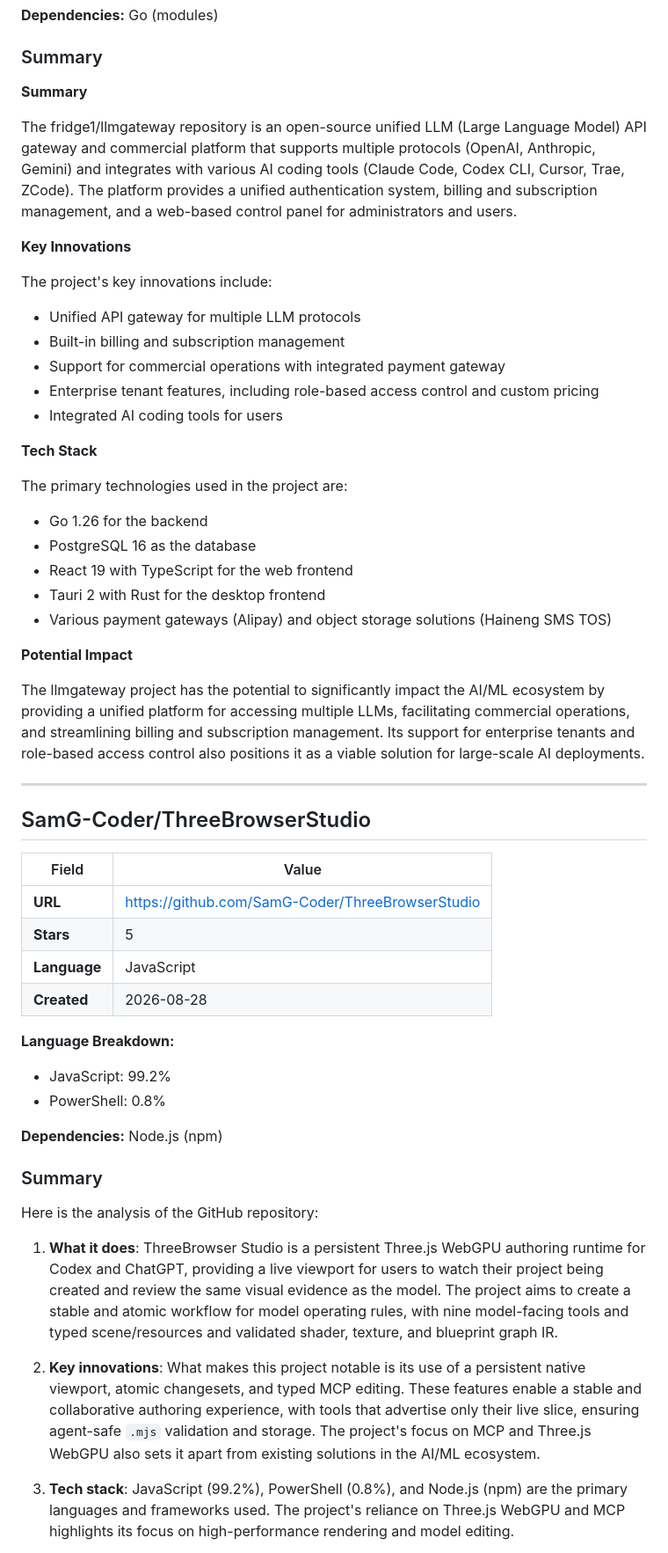
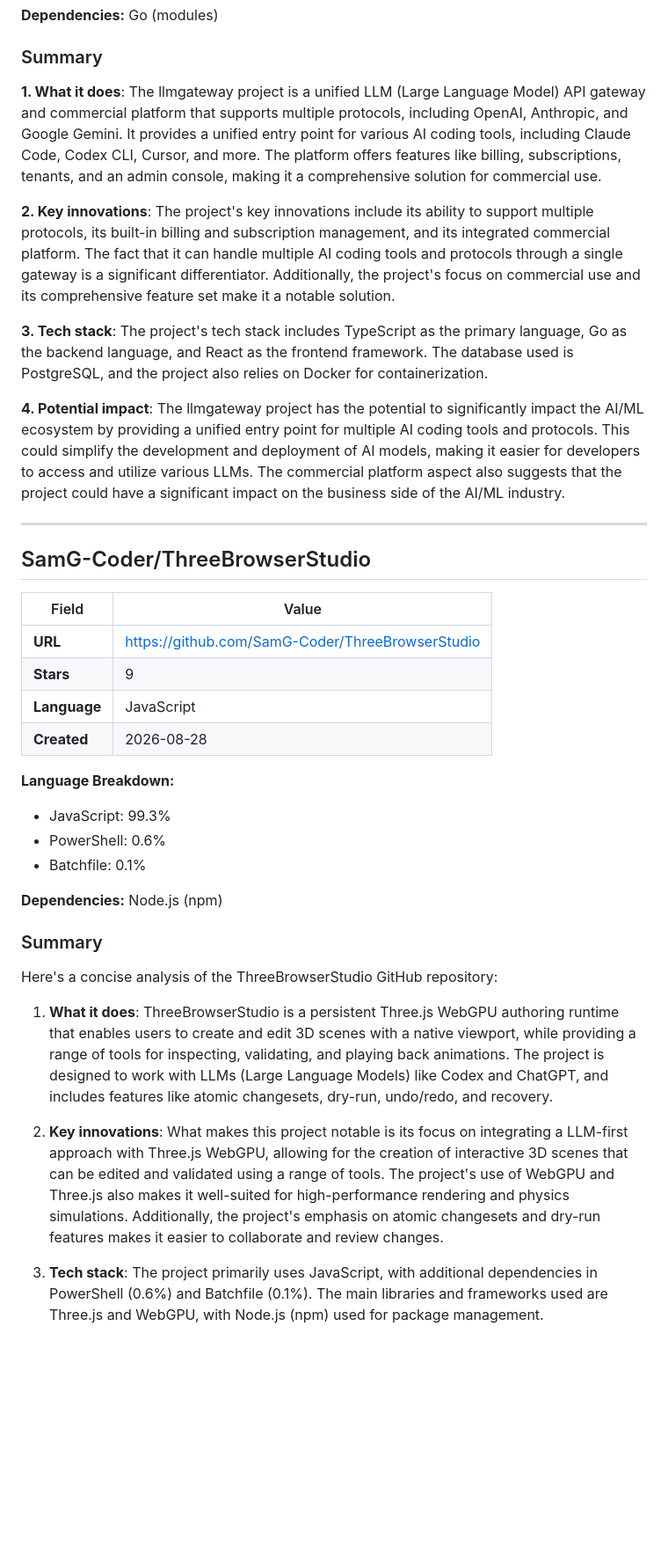
Before and after one commit to Atharv279/ai-research-agent, a Markdown page: reports/2026-08-28.md, the part around one of its changes. Shown at 88% size. Drawn GitHub-style; blank space fills up the shorter version.

Commit message:
research: daily AI report 2026-08-28

```diff
--- a/reports/2026-08-28.md
+++ b/reports/2026-08-28.md
@@ -92,33 +93,13 @@ Here is a concise summary of the LoongSage repository:
 
 ### Summary
 
-**Summary**
+**1. What it does**: The llmgateway project is a unified LLM (Large Language Model) API gateway and commercial platform that supports multiple protocols, including OpenAI, Anthropic, and Google Gemini. It provides a unified entry point for various AI coding tools, including Claude Code, Codex CLI, Cursor, and more. The platform offers features like billing, subscriptions, tenants, and an admin console, making it a comprehensive solution for commercial use.
 
-The fridge1/llmgateway repository is an open-source unified LLM (Large Language Model) API gateway and commercial platform that supports multiple protocols (OpenAI, Anthropic, Gemini) and integrates with various AI coding tools (Claude Code, Codex CLI, Cursor, Trae, ZCode). The platform provides a unified authentication system, billing and subscription management, and a web-based control panel for administrators and users.
+**2. Key innovations**: The project's key innovations include its ability to support multiple protocols, its built-in billing and subscription management, and its integrated commercial platform. The fact that it can handle multiple AI coding tools and protocols through a single gateway is a significant differentiator. Additionally, the project's focus on commercial use and its comprehensive feature set make it a notable solution.
 
-**Key Innovations**
+**3. Tech stack**: The project's tech stack includes TypeScript as the primary language, Go as the backend language, and React as the frontend framework. The database used is PostgreSQL, and the project also relies on Docker for containerization.
 
-The project's key innovations include:
-
-* Unified API gateway for multiple LLM protocols
-* Built-in billing and subscription management
-* Support for commercial operations with integrated payment gateway
-* Enterprise tenant features, including role-based access control and custom pricing
-* Integrated AI coding tools for users
-
-**Tech Stack**
-
-The primary technologies used in the project are:
-
-* Go 1.26 for the backend
-* PostgreSQL 16 as the database
-* React 19 with TypeScript for the web frontend
-* Tauri 2 with Rust for the desktop frontend
-* Various payment gateways (Alipay) and object storage solutions (Haineng SMS TOS)
-
-**Potential Impact**
-
-The llmgateway project has the potential to significantly impact the AI/ML ecosystem by providing a unified platform for accessing multiple LLMs, facilitating commercial operations, and streamlining billing and subscription management. Its support for enterprise tenants and role-based access control also positions it as a viable solution for large-scale AI deployments.
+**4. Potential impact**: The llmgateway project has the potential to significantly impact the AI/ML ecosystem by providing a unified entry point for multiple AI coding tools and protocols. This could simplify the development and deployment of AI models, making it easier for developers to access and utilize various LLMs. The commercial platform aspect also suggests that the project could have a significant impact on the business side of the AI/ML industry.
 
 ---
 
@@ -127,23 +108,24 @@ The llmgateway project has the potential to significantly impact the AI/ML ecosy
 | Field | Value |
 |-------|-------|
 | **URL** | [https://github.com/SamG-Coder/ThreeBrowserStudio](https://github.com/SamG-Coder/ThreeBrowserStudio) |
-| **Stars** | 5 |
+| **Stars** | 9 |
 | **Language** | JavaScript |
 | **Created** | 2026-08-28 |
 
 **Language Breakdown:**
-- JavaScript: 99.2%
-- PowerShell: 0.8%
+- JavaScript: 99.3%
+- PowerShell: 0.6%
+- Batchfile: 0.1%
 
 **Dependencies:** Node.js (npm)
 
 ### Summary
 
-Here is the analysis of the GitHub repository:
+Here's a concise analysis of the ThreeBrowserStudio GitHub repository:
 
-1. **What it does**: ThreeBrowser Studio is a persistent Three.js WebGPU authoring runtime for Codex and ChatGPT, providing a live viewport for users to watch their project being created and review the same visual evidence as the model. The project aims to create a stable and atomic workflow for model operating rules, with nine model-facing tools and typed scene/resources and validated shader, texture, and blueprint graph IR.
+1. **What it does**: ThreeBrowserStudio is a persistent Three.js WebGPU authoring runtime that enables users to create and edit 3D scenes with a native viewport, while providing a range of tools for inspecting, validating, and playing back animations. The project is designed to work with LLMs (Large Language Models) like Codex and ChatGPT, and includes features like atomic changesets, dry-run, undo/redo, and recovery.
 
-2. **Key innovations**: What makes this project notable is its use of a persistent native viewport, atomic changesets, and typed MCP editing. These features enable a stable and collaborative authoring experience, with tools that advertise only their live slice, ensuring agent-safe `.mjs` validation and storage. The project's focus on MCP and Three.js WebGPU also sets it apart from existing solutions in the AI/ML ecosystem.
+2. **Key innovations**: What makes this project notable is its focus on integrating a LLM-first approach with Three.js WebGPU, allowing for the creation of interactive 3D scenes that can be edited and validated using a range of tools. The project's use of WebGPU and Three.js also makes it well-suited for high-performance rendering and physics simulations. Additionally, the project's emphasis on atomic changesets and dry-run features makes it easier to collaborate and review changes.
 
-3. **Tech stack**: JavaScript (99.2%), PowerShell (0.8%), and Node.js (npm) are the primary languages and frameworks used. The project's reliance on Three.js WebGPU and MCP highlights its focus on high-performance rendering and model editing.
+3. **Tech stack**: The project primarily uses JavaScript, with additional dependencies in PowerShell (0.6%) and Batchfile (0.1%). The main libraries and frameworks used are Three.js and WebGPU, with Node.js (npm) used for package management.
 
```
Also changed, not shown: other parts of reports/2026-08-28.md (+74 -42 lines).
